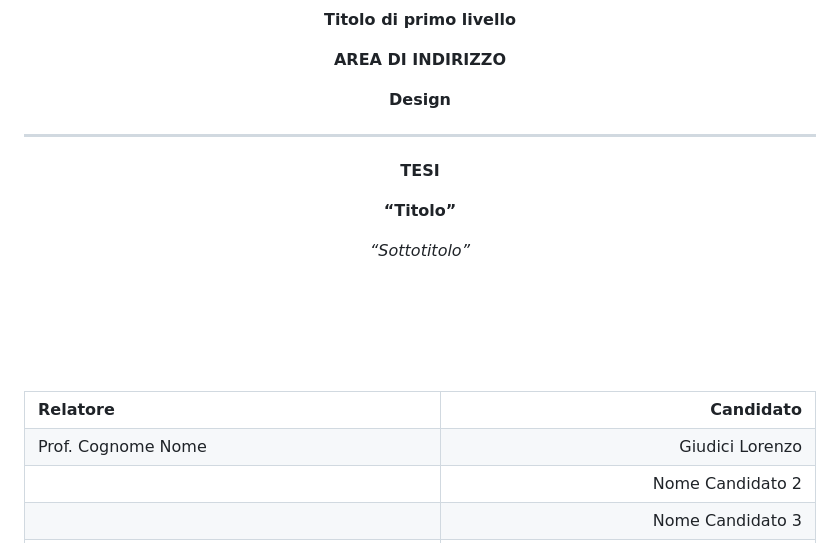
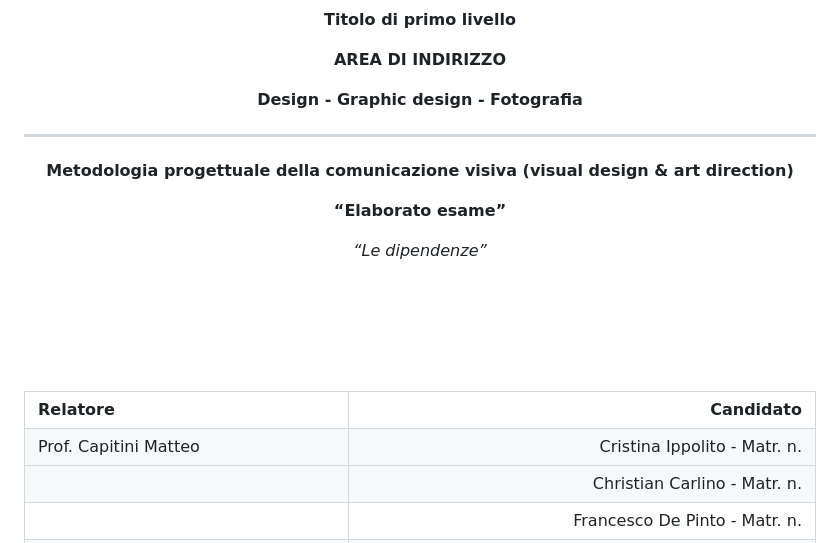
Before and after one commit to lollo0547/dipendenze, a Markdown page: README.md, the part around one of its changes. GitHub-like rendering.

```diff
--- a/README.md
+++ b/README.md
@@ -11,14 +11,14 @@
 
 <p align="center"><strong>AREA DI INDIRIZZO</strong></p>
 
-<p align="center"><strong>Design</strong></p>
+<p align="center"><strong>Design - Graphic design - Fotografia</strong></p>
 
 ---
 
-<p align="center"><strong>TESI</strong></p>
+<p align="center"><strong>Metodologia progettuale della comunicazione visiva (visual design & art direction)</strong></p>
 
-<p align="center"><strong>“Titolo”</strong></p>
-<p align="center"><em>“Sottotitolo”</em></p>
+<p align="center"><strong>“Elaborato esame”</strong></p>
+<p align="center"><em>“Le dipendenze”</em></p>
 
 <br><br><br><br>
 
@@ -28,16 +28,16 @@
     <td align="right"><strong>Candidato</strong></td>
   </tr>
   <tr>
-    <td align="left">Prof. Cognome Nome</td>
-    <td align="right">Giudici Lorenzo</td>
-  </tr>
-    <tr>
+    <td align="left">Prof. Capitini Matteo</td>
+    <td align="right">Cristina Ippolito - Matr. n. </td>
+  <tr>
+      <tr>
     <td align="left"></td>
-    <td align="right">Nome Candidato 2</td>
+    <td align="right">Christian Carlino - Matr. n. </td>
   </tr>
   <tr>
     <td align="left"></td>
-    <td align="right">Nome Candidato 3</td>
+    <td align="right">Francesco De Pinto - Matr. n. </td>
   </tr>
   <tr>
     <td align="left"></td>
```
Also changed, not shown: other parts of README.md (+5 -7 lines).
